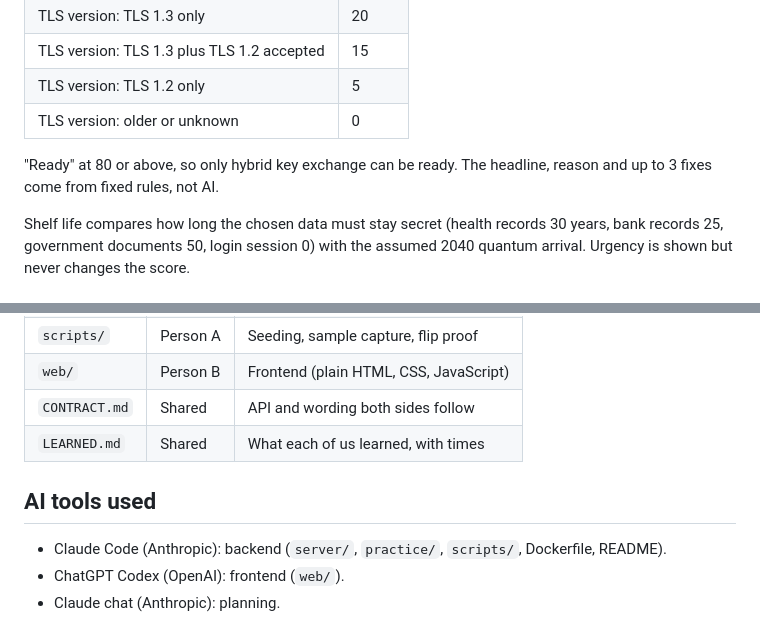
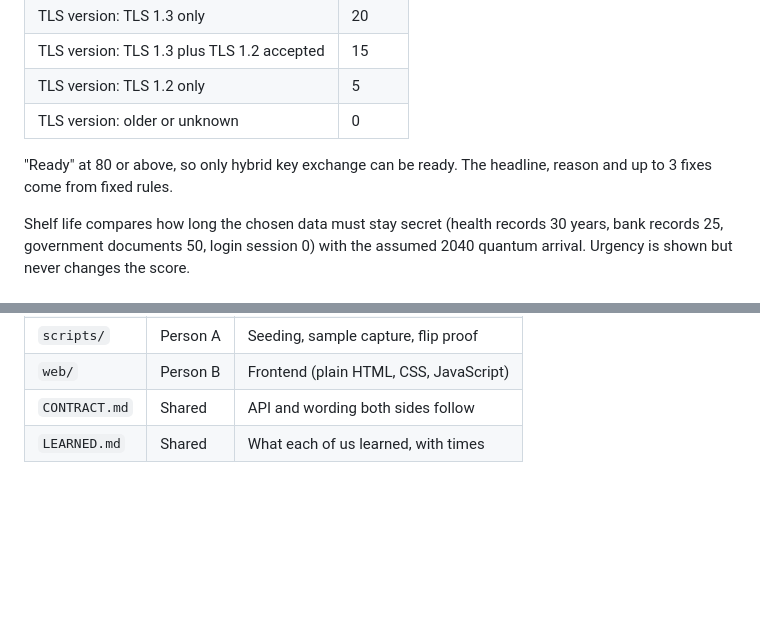
Before and after one commit to Pradyumna-Y/Ensign_Hackathon, a Markdown page: README.md, 2 parts joined by grey strips. Rendered like a GitHub page; blank space fills up the shorter version.

Commit message:
Defer development tool disclosures until final submission

```diff
--- a/README.md
+++ b/README.md
@@ -66,7 +66,7 @@ do a test handshake with a known hybrid site, so a site is never labeled
 | TLS version: older or unknown | 0 |
 
 "Ready" at 80 or above, so only hybrid key exchange can be ready. The
-headline, reason and up to 3 fixes come from fixed rules, not AI.
+headline, reason and up to 3 fixes come from fixed rules.
 
 Shelf life compares how long the chosen data must stay secret (health records
 30 years, bank records 25, government documents 50, login session 0) with the
@@ -163,10 +163,3 @@ Otherwise the key exchange would be the platform's, not ours.
 | `web/` | Person B | Frontend (plain HTML, CSS, JavaScript) |
 | `CONTRACT.md` | Shared | API and wording both sides follow |
 | `LEARNED.md` | Shared | What each of us learned, with times |
-
-## AI tools used
-
-- Claude Code (Anthropic): backend (`server/`, `practice/`, `scripts/`,
-  Dockerfile, README).
-- ChatGPT Codex (OpenAI): frontend (`web/`).
-- Claude chat (Anthropic): planning.
```
Also changed, not shown: CONTRACT.md (+6 -6 lines).
